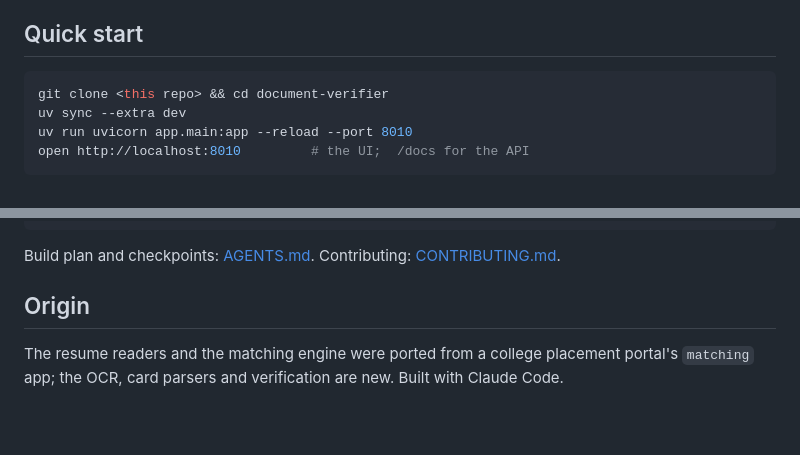
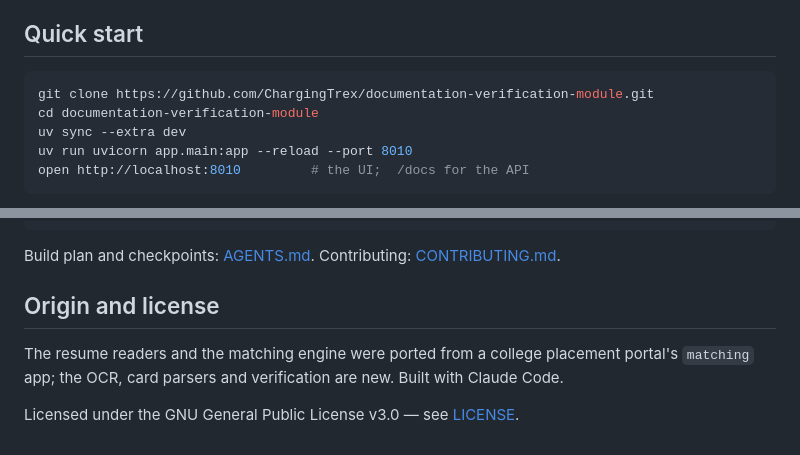
Before and after one commit to ChargingTrex/documentation-verification-module, a Markdown page: README.md, 2 parts joined by grey strips. Rendered like a GitHub page; blank space fills up the shorter version.

Commit message:
docs: clone URL and the GPL-3.0 license the repo carries
Co-Authored-By: Claude Fable 5.1 <noreply@anthropic.com>

````diff
--- a/README.md
+++ b/README.md
@@ -30,7 +30,8 @@ only fills gaps. `agreement` shows where regex and the model disagree.
 ## Quick start
 
 ```bash
-git clone <this repo> && cd document-verifier
+git clone https://github.com/ChargingTrex/documentation-verification-module.git
+cd documentation-verification-module
 uv sync --extra dev
 uv run uvicorn app.main:app --reload --port 8010
 open http://localhost:8010         # the UI;  /docs for the API
@@ -161,8 +162,10 @@ ocr_vl_server/  the PaddleOCR-VL container's HTTP front
 Build plan and checkpoints: [AGENTS.md](AGENTS.md). Contributing:
 [CONTRIBUTING.md](CONTRIBUTING.md).
 
-## Origin
+## Origin and license
 
 The resume readers and the matching engine were ported from a college
 placement portal's `matching` app; the OCR, card parsers and verification
 are new. Built with Claude Code.
+
+Licensed under the GNU General Public License v3.0 — see [LICENSE](LICENSE).
````
Also changed, not shown: CONTRIBUTING.md (+5 -2 lines).
